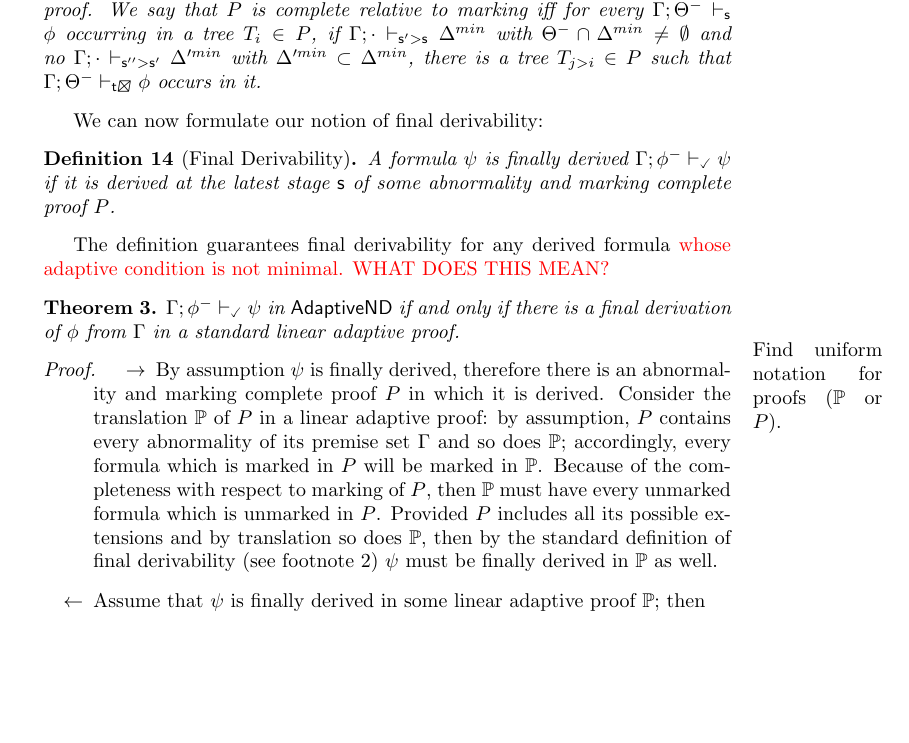
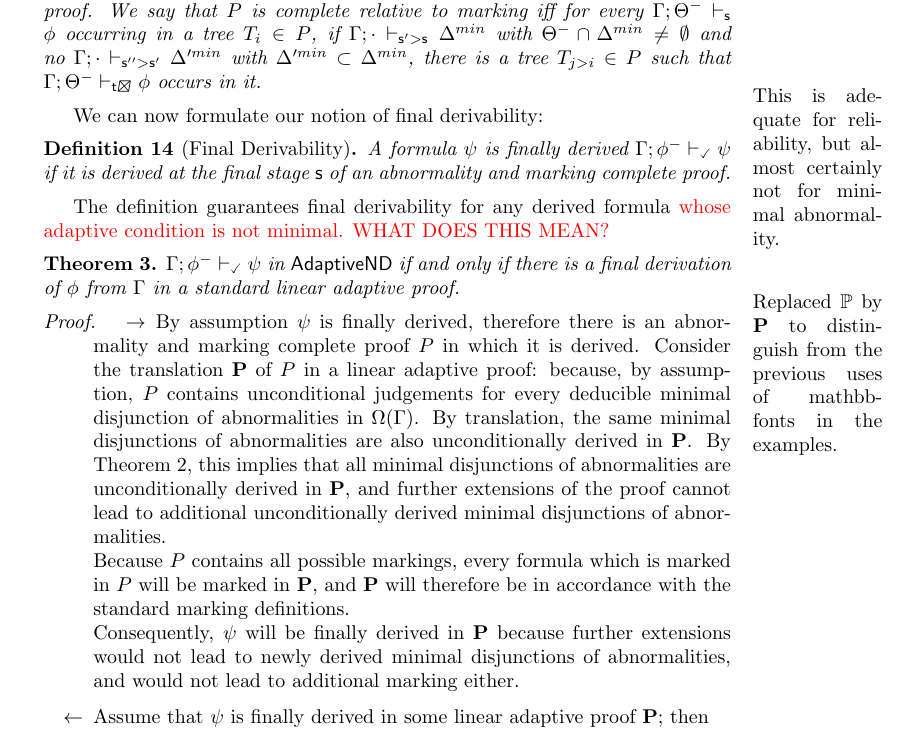
Before and after one commit to gprimiero/adaptiveND, a LaTeX paper (submission/AdaptiveND_PrimieroAllo_revised.tex): part of page 22 of 25, cut so that both start at the same text, the shorter picture padded with empty space. Compiled offline with pdfLaTeX.

Commit message:
comments and changes in Section 5

```diff
--- a/submission/AdaptiveND_PrimieroAllo_revised.tex
+++ b/submission/AdaptiveND_PrimieroAllo_revised.tex
@@ -1267,14 +1267,14 @@ Let $P$ be an {\sf AdaptiveND} proof. We say that $P$ is complete relative to $\
 Let $P$ be an {\sf AdaptiveND} proof. We say that $P$ is complete relative to marking
 iff for every $\Gamma; \Theta^{-}\vdash_{{\sf s}} \phi$ occurring in a tree $T_{i}\in P$, if $\Gamma; \cdot\vdash_{{\sf s'>s}} \Delta^{min}$ with $\Theta^{-}\cap \Delta^{min}\neq \emptyset$ and no $\Gamma; \cdot\vdash_{{\sf s''>s'}} \Delta'^{min}$ with $\Delta'^{min}\subset \Delta^{min}$, there is a tree $T_{j>i}\in P$ such that $\Gamma; \Theta^{-}\vdash_{{\sf t\XBox}} \phi$ occurs in it.
 
-\end{definition}
+\end{definition}\marginpar{This is adequate for reliability, but almost certainly not for minimal abnormality.}
 
 %By the first requirement all possible $Dab(\Delta)^{min}_{s}$ have been derived for  {\sf s}; and by the second requirement every formula is derived under the minimal conditions (hence any relevant condition for the marking has been obtained already).
 
 We can now formulate our notion of final derivability:
 
 \begin{definition}[Final Derivability]\label{def:finalder}
-A formula $\psi$ is finally derived $\TurnChecked{\Gamma;\phi^{-}}{\psi}$ if it is derived at the latest stage {\sf s} of some abnormality and marking complete proof $P$.
+A formula $\psi$ is finally derived $\TurnChecked{\Gamma;\phi^{-}}{\psi}$ if it is derived at the final stage {\sf s} of an abnormality and marking complete proof.
 \end{definition}
 %
 The definition guarantees final derivability for any derived formula {\color{red}whose adaptive condition is not minimal. WHAT DOES THIS MEAN?}
@@ -1288,10 +1288,12 @@ $\TurnChecked{\Gamma;\phi^{-}}{\psi}$ in {\sf AdaptiveND} if and only if there i
 
 \begin{proof}
 
-\begin{itemize}\marginpar{Find uniform notation for proofs ($\mathbb{P}$ or $P$).}
-\item[$\rightarrow$] By assumption $\psi$ is finally derived, therefore there is an abnormality and marking complete proof $P$ in which it is derived. Consider the translation $\mathbb{P}$ of $P$ in a linear adaptive proof: by assumption, $P$ contains every abnormality of its premise set $\Gamma$ and so does $\mathbb{P}$; accordingly, every formula which is marked in $P$ will be marked in $\mathbb{P}$. Because of the completeness with respect to marking of $P$, then $\mathbb{P}$ must have every unmarked formula which is unmarked in $P$. Provided $P$ includes all its possible extensions and by translation so does $\mathbb{P}$, then by the standard definition of final derivability (see footnote 2) $\psi$ must be finally derived in $\mathbb{P}$ as well.
+\begin{itemize}\marginpar{Replaced $\mathbb{P}$ by $\mathbf{P}$ to distinguish from the previous uses of mathbb-fonts in the examples.}
+\item[$\rightarrow$] By assumption $\psi$ is finally derived, therefore there is an abnormality and marking complete proof $P$ in which it is derived. Consider the translation $\mathbf{P}$ of $P$ in a linear adaptive proof: because, by assumption, $P$ contains unconditional judgements for every deducible minimal disjunction of abnormalities in $\Omega(\Gamma)$. By translation, the same minimal disjunctions of abnormalities are also unconditionally derived in $\mathbf{P}$. By Theorem \ref{thm:subform}, this implies that all minimal disjunctions of abnormalities are unconditionally derived in $\mathbf{P}$, and further extensions of the proof cannot lead to additional unconditionally derived minimal disjunctions of abnormalities.\\
+Because $P$ contains all possible markings, every formula which is marked in $P$ will be marked in $\mathbf{P}$, and $\mathbf{P}$ will therefore be in accordance with the standard marking definitions.\\
+Consequently, $\psi$ will be finally derived in $\mathbf{P}$ because further extensions would not lead to newly derived minimal disjunctions of abnormalities, and would not lead to additional marking either.
 
-\item[$\leftarrow$] Assume that $\psi$ is finally derived in some linear adaptive proof $\mathbb{P}$; then
+\item[$\leftarrow$] Assume that $\psi$ is finally derived in some linear adaptive proof $\mathbf{P}$; then
 
 
 \begin{itemize}
```
Also changed, not shown: submission/AdaptiveND_PrimieroAllo_revised.pdf, 3 other files.
